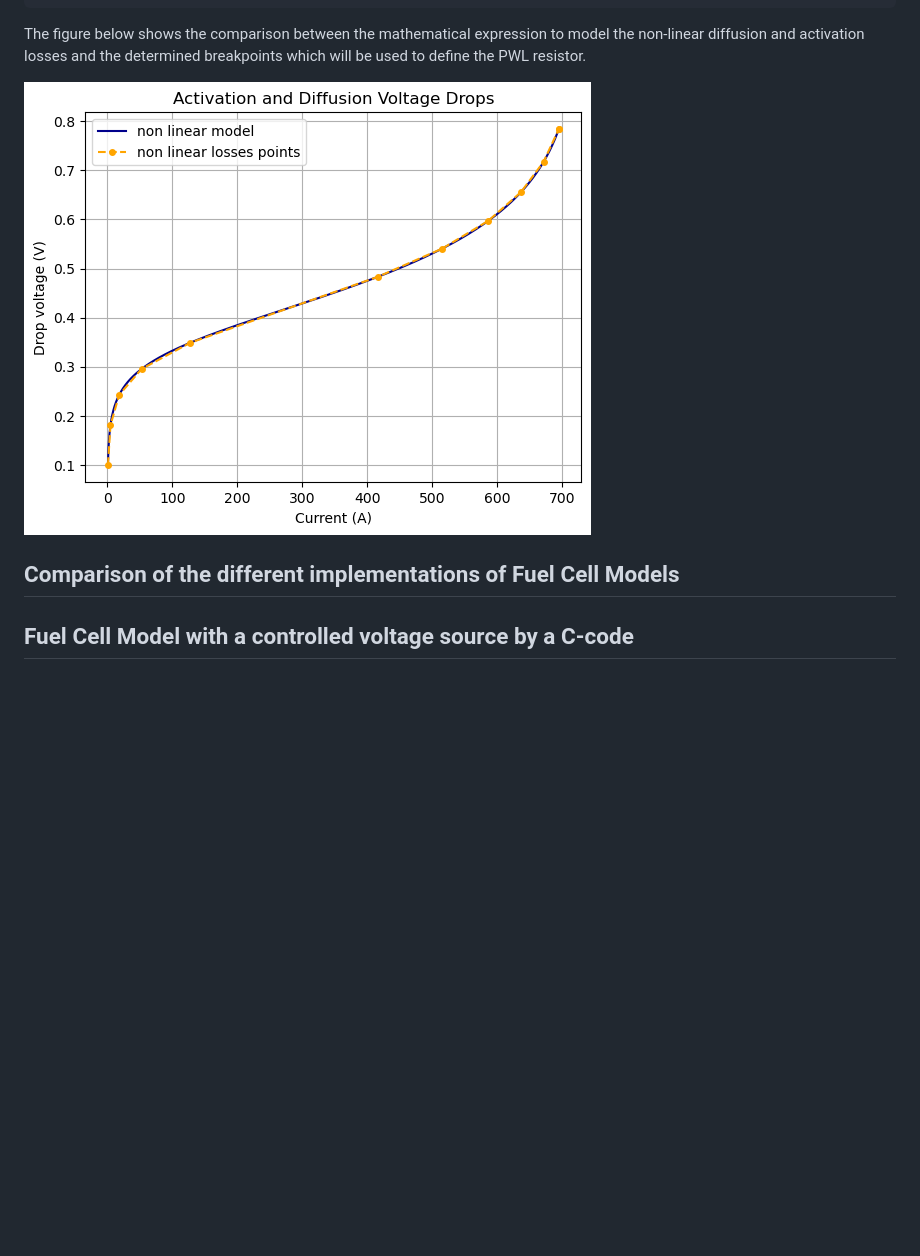
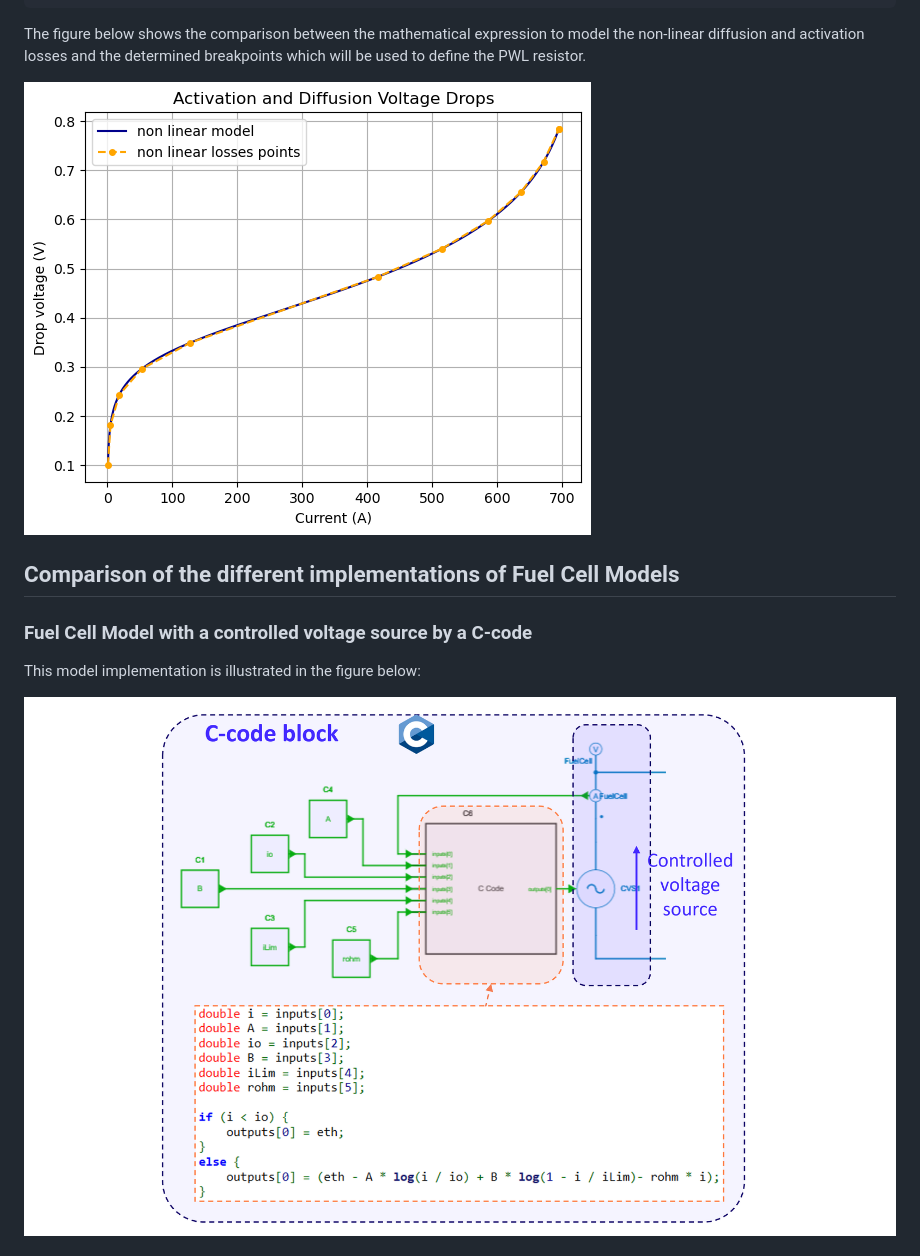
Before and after one commit to aesim-tech/simba-python-examples, a Markdown page: 48. FuelCell Modeling/readme.md, the part around one of its changes. GitHub-like rendering; pictures changed too: 48. FuelCell Modeling/fig/c-code_model.png (added); blank space fills up the shorter version.

```diff
--- a/48. FuelCell Modeling/readme.md
+++ b/48. FuelCell Modeling/readme.md
@@ -101,12 +101,14 @@ vBreakpoints = compute_non_linear_losses(iBreakpoints)
 The figure below shows the comparison between the mathematical expression to model the non-linear diffusion and activation losses and the determined breakpoints which will be used to define the PWL resistor.
 
 
+![Non linear losses pWL resistor](fig/non_linear_losses_pwl_resistor.png)
 
-![fuel cell experimental data and model](fig/non_linear_losses_pwl_resistor.png)
 
 ## Comparison of the different implementations of Fuel Cell Models
 
+### Fuel Cell Model with a controlled voltage source by a C-code
 
+This model implementation is illustrated in the figure below:
 
-## Fuel Cell Model with a controlled voltage source by a C-code
+![C-code model](fig/c-code_model.png)
 
```
Also changed, not shown: other parts of 48. FuelCell Modeling/readme.md (+25 -3 lines), 48. FuelCell Modeling/fig/double_layer_model.png (added), 48. FuelCell Modeling/fig/fuelcell_models_comparison.png (added), 48. FuelCell Modeling/fig/pwl_resistor_model.png (added), 4 other files.
